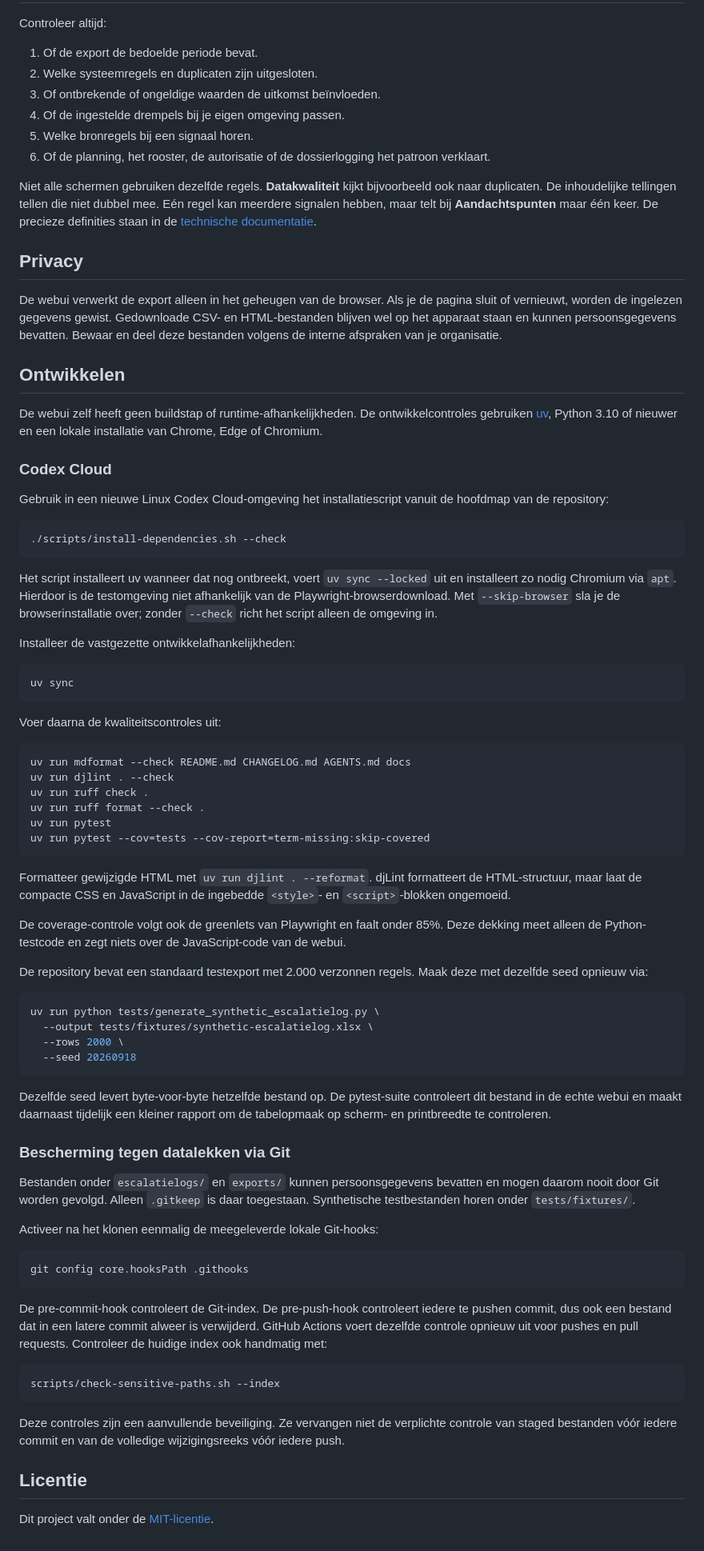
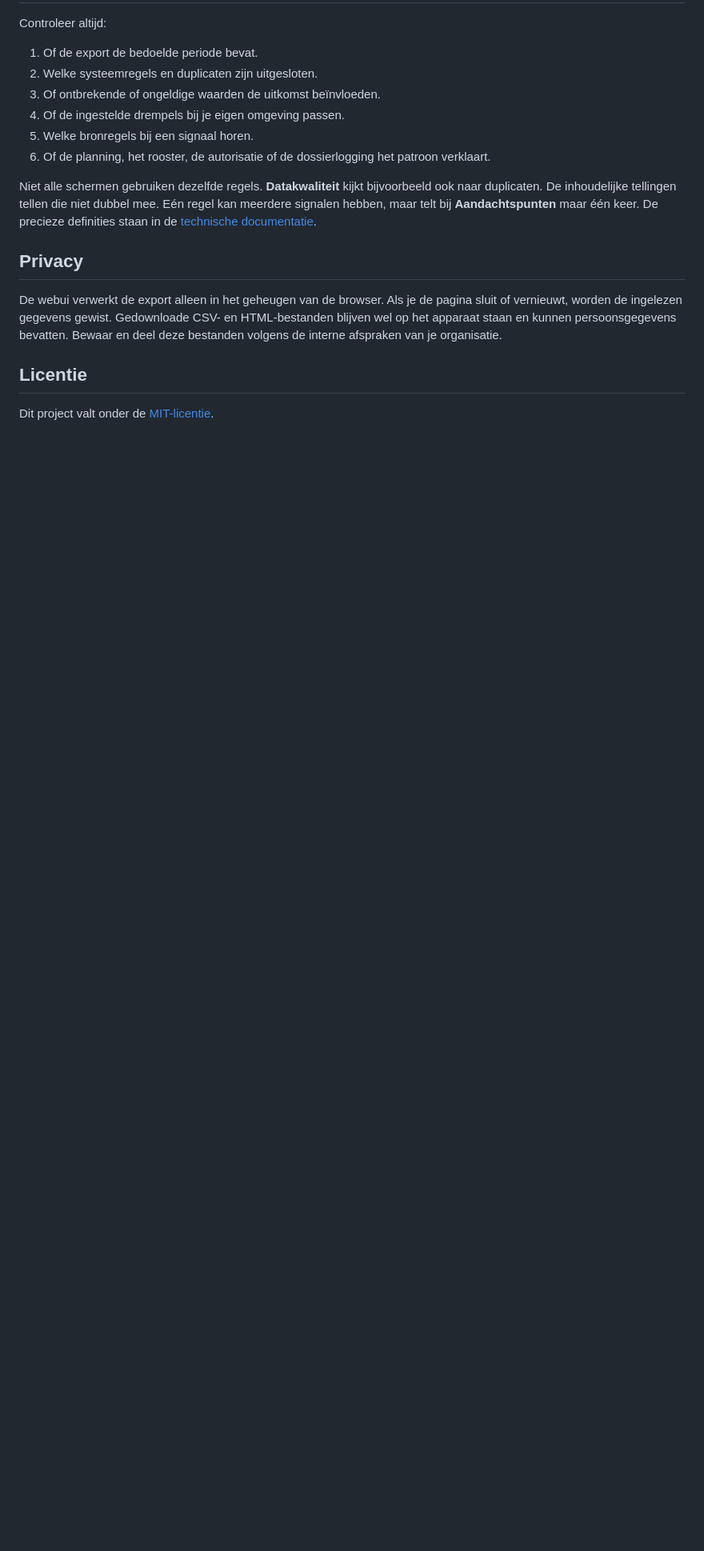
Before and after one commit to beecave-homelab/ons-escalatielog-audit, a Markdown page: README.md, the part around the change. Shown at 80% size. Rendered like a GitHub page; blank space fills up the shorter version.

Commit message:
docs 📝: Verplaats ontwikkelinformatie uit de README

````diff
--- a/README.md
+++ b/README.md
@@ -80,77 +80,6 @@ Niet alle schermen gebruiken dezelfde regels. **Datakwaliteit** kijkt bijvoorbee
 
 De webui verwerkt de export alleen in het geheugen van de browser. Als je de pagina sluit of vernieuwt, worden de ingelezen gegevens gewist. Gedownloade CSV- en HTML-bestanden blijven wel op het apparaat staan en kunnen persoonsgegevens bevatten. Bewaar en deel deze bestanden volgens de interne afspraken van je organisatie.
 
-## Ontwikkelen
-
-De webui zelf heeft geen buildstap of runtime-afhankelijkheden. De ontwikkelcontroles gebruiken [uv](https://docs.astral.sh/uv/), Python 3.10 of nieuwer en een lokale installatie van Chrome, Edge of Chromium.
-
-### Codex Cloud
-
-Gebruik in een nieuwe Linux Codex Cloud-omgeving het installatiescript vanuit de hoofdmap van de repository:
-
-```bash
-./scripts/install-dependencies.sh --check
-```
-
-Het script installeert uv wanneer dat nog ontbreekt, voert `uv sync --locked` uit en installeert zo nodig Chromium via `apt`. Hierdoor is de testomgeving niet afhankelijk van de Playwright-browserdownload. Met `--skip-browser` sla je de browserinstallatie over; zonder `--check` richt het script alleen de omgeving in.
-
-Installeer de vastgezette ontwikkelafhankelijkheden:
-
-```bash
-uv sync
-```
-
-Voer daarna de kwaliteitscontroles uit:
-
-```bash
-uv run mdformat --check README.md CHANGELOG.md AGENTS.md docs
-uv run djlint . --check
-uv run ruff check .
-uv run ruff format --check .
-uv run pytest
-uv run pytest --cov=tests --cov-report=term-missing:skip-covered
-```
-
-Formatteer gewijzigde HTML met `uv run djlint . --reformat`. djLint formatteert de HTML-structuur, maar laat de compacte CSS en JavaScript in de ingebedde `<style>`- en `<script>`-blokken ongemoeid.
-
-De coverage-controle volgt ook de greenlets van Playwright en faalt onder 85%. Deze dekking meet alleen de Python-testcode en zegt niets over de JavaScript-code van de webui.
-
-De repository bevat een standaard testexport met 2.000 verzonnen regels. Maak deze met dezelfde seed opnieuw via:
-
-```bash
-uv run python tests/generate_synthetic_escalatielog.py \
-  --output tests/fixtures/synthetic-escalatielog.xlsx \
-  --rows 2000 \
-  --seed 20260918
-```
-
-Dezelfde seed levert byte-voor-byte hetzelfde bestand op. De pytest-suite controleert dit bestand in de echte webui en maakt daarnaast tijdelijk een kleiner rapport om de tabelopmaak op scherm- en printbreedte te controleren.
-
-### Bescherming tegen datalekken via Git
-
-Bestanden onder `escalatielogs/` en `exports/` kunnen persoonsgegevens bevatten en
-mogen daarom nooit door Git worden gevolgd. Alleen `.gitkeep` is daar toegestaan.
-Synthetische testbestanden horen onder `tests/fixtures/`.
-
-Activeer na het klonen eenmalig de meegeleverde lokale Git-hooks:
-
-```bash
-git config core.hooksPath .githooks
-```
-
-De pre-commit-hook controleert de Git-index. De pre-push-hook controleert iedere te
-pushen commit, dus ook een bestand dat in een latere commit alweer is verwijderd.
-GitHub Actions voert dezelfde controle opnieuw uit voor pushes en pull requests.
-Controleer de huidige index ook handmatig met:
-
-```bash
-scripts/check-sensitive-paths.sh --index
-```
-
-Deze controles zijn een aanvullende beveiliging. Ze vervangen niet de verplichte
-controle van staged bestanden vóór iedere commit en van de volledige wijzigingsreeks
-vóór iedere push.
-
 ## Licentie
 
 Dit project valt onder de [MIT-licentie](LICENSE).
````
Also changed, not shown: AGENTS.md (+1 -0 lines), docs/development.md (added, +77 -0 lines).
